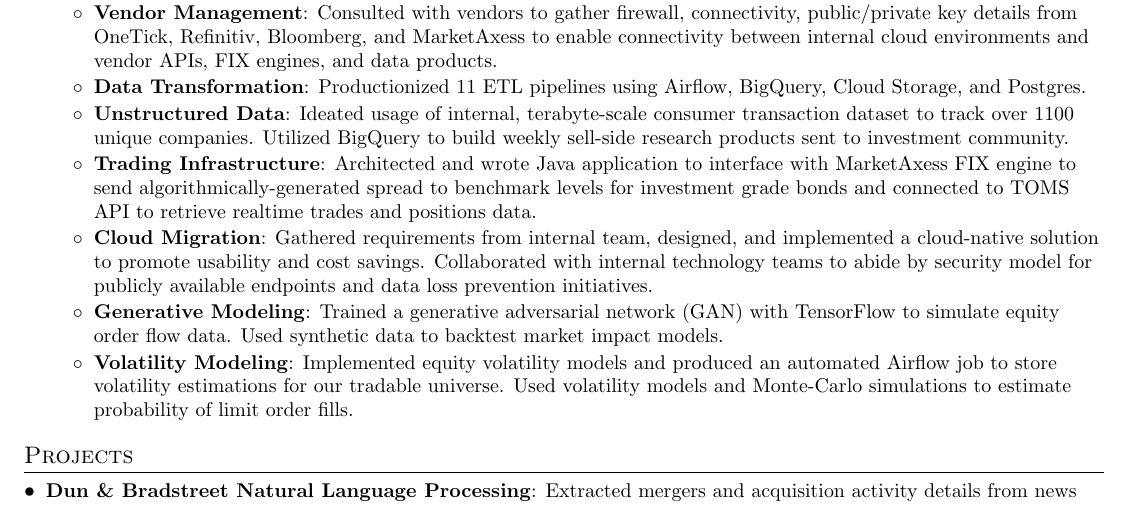
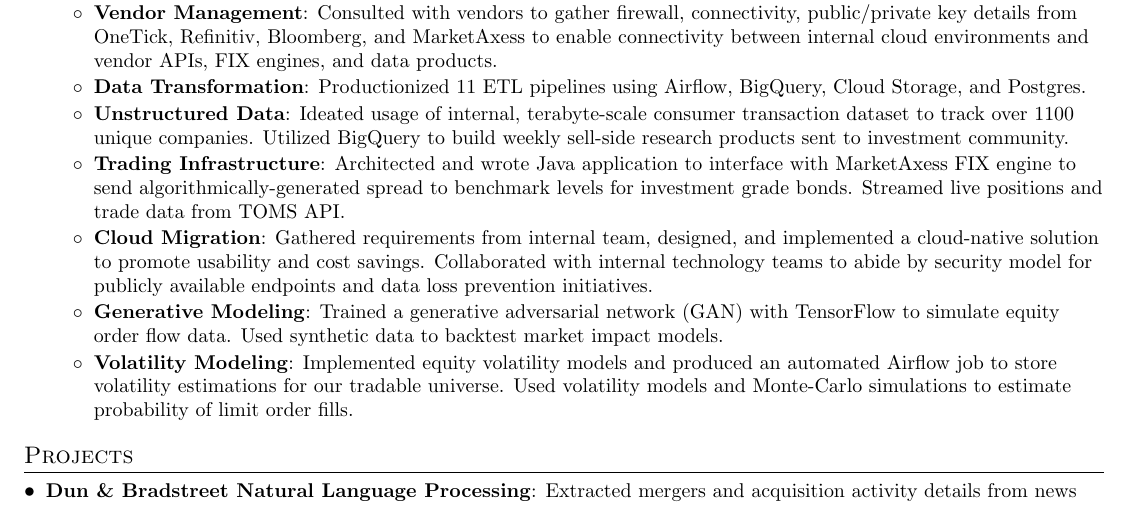
Before and after one commit to jptree/resume, a LaTeX CV (resume.tex): part of the page, cut so that both start at the same text. Compiled offline with pdfLaTeX.

Commit message:
reduced trading infrastructure verbage

```diff
--- a/resume.tex
+++ b/resume.tex
@@ -124,7 +124,7 @@
         \resumeItem{Unstructured Data}
           {Ideated usage of internal, terabyte-scale consumer transaction dataset to track over 1100 unique companies. Utilized BigQuery to build weekly sell-side research products sent to investment community.}
         \resumeItem{Trading Infrastructure}
-          {Architected and wrote Java application to interface with MarketAxess FIX engine to send algorithmically-generated spread to benchmark levels for investment grade bonds and connected to TOMS API to retrieve realtime trades and positions data.}
+          {Architected and wrote Java application to interface with MarketAxess FIX engine to send algorithmically-generated spread to benchmark levels for investment grade bonds. Streamed live positions and trade data from TOMS API.}
         \resumeItem{Cloud Migration}
             {Gathered requirements from internal team, designed, and implemented a cloud-native solution to promote usability and cost savings. Collaborated with internal technology teams to abide by security model for publicly available endpoints and data loss prevention initiatives.}
         \resumeItem{Generative Modeling}
```
Also changed, not shown: resume.pdf.
